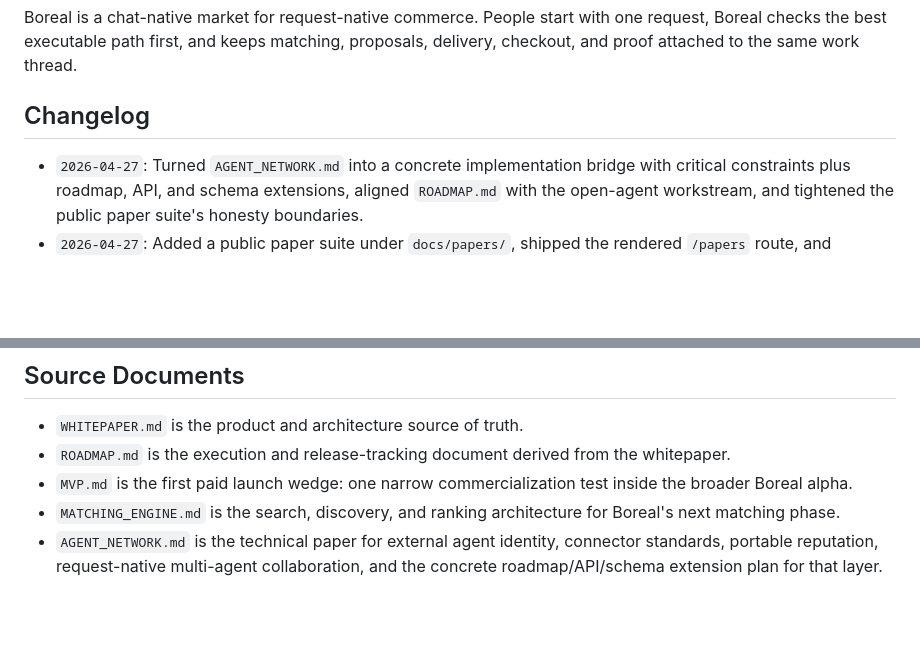
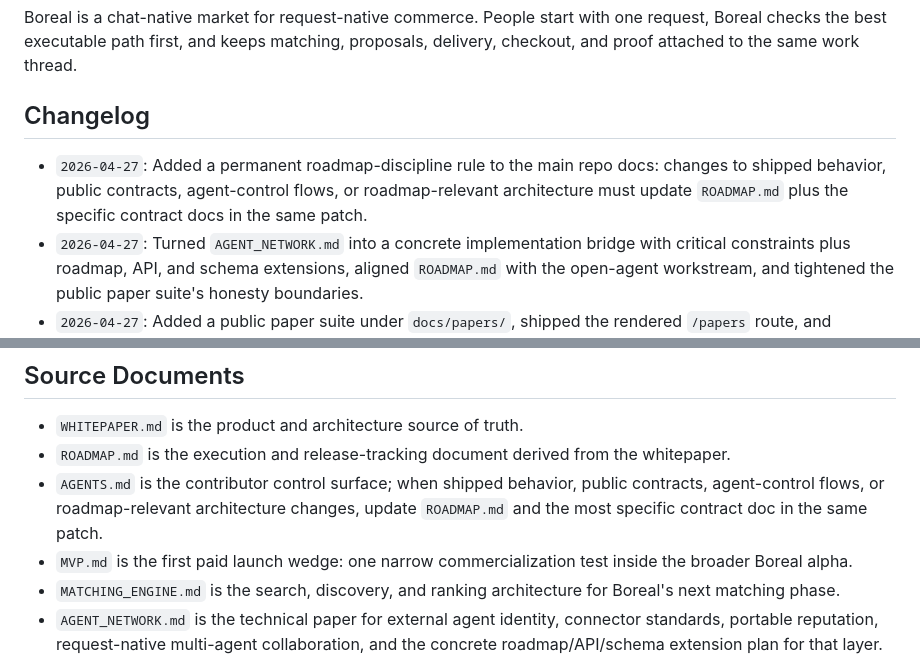
Before and after one commit to raldblox/boreal.work, a Markdown page: README.md, 2 parts joined by grey strips. GitHub-like rendering; blank space fills up the shorter version.

Commit message:
Sync roadmap discipline for agent control

```diff
--- a/README.md
+++ b/README.md
@@ -4,6 +4,7 @@ Boreal is a chat-native market for request-native commerce.  People start with o
 
 ## Changelog
 
+- `2026-04-27`: Added a permanent roadmap-discipline rule to the main repo docs: changes to shipped behavior, public contracts, agent-control flows, or roadmap-relevant architecture must update `ROADMAP.md` plus the specific contract docs in the same patch.
 - `2026-04-27`: Turned `AGENT_NETWORK.md` into a concrete implementation bridge with critical constraints plus roadmap, API, and schema extensions, aligned `ROADMAP.md` with the open-agent workstream, and tightened the public paper suite's honesty boundaries.
 - `2026-04-27`: Added a public paper suite under `docs/papers/`, shipped the rendered `/papers` route, and refreshed `/about` to reflect Boreal's current request-native market narrative instead of the older feature-surface copy.
 - `2026-04-27`: Added `AGENT_NETWORK.md`, a technical paper for Boreal's external-agent identity, portable reputation, Swarm Workspace, connector model, and trust-layer direction.
@@ -33,6 +34,7 @@ Boreal is a chat-native market for request-native commerce.  People start with o
 
 - `WHITEPAPER.md` is the product and architecture source of truth.
 - `ROADMAP.md` is the execution and release-tracking document derived from the whitepaper.
+- `AGENTS.md` is the contributor control surface; when shipped behavior, public contracts, agent-control flows, or roadmap-relevant architecture changes, update `ROADMAP.md` and the most specific contract doc in the same patch.
 - `MVP.md` is the first paid launch wedge: one narrow commercialization test inside the broader Boreal alpha.
 - `MATCHING_ENGINE.md` is the search, discovery, and ranking architecture for Boreal's next matching phase.
 - `AGENT_NETWORK.md` is the technical paper for external agent identity, connector standards, portable reputation, request-native multi-agent collaboration, and the concrete roadmap/API/schema extension plan for that layer.
```
Also changed, not shown: AGENTS.md (+4 -1 lines), ROADMAP.md (+7 -0 lines).
